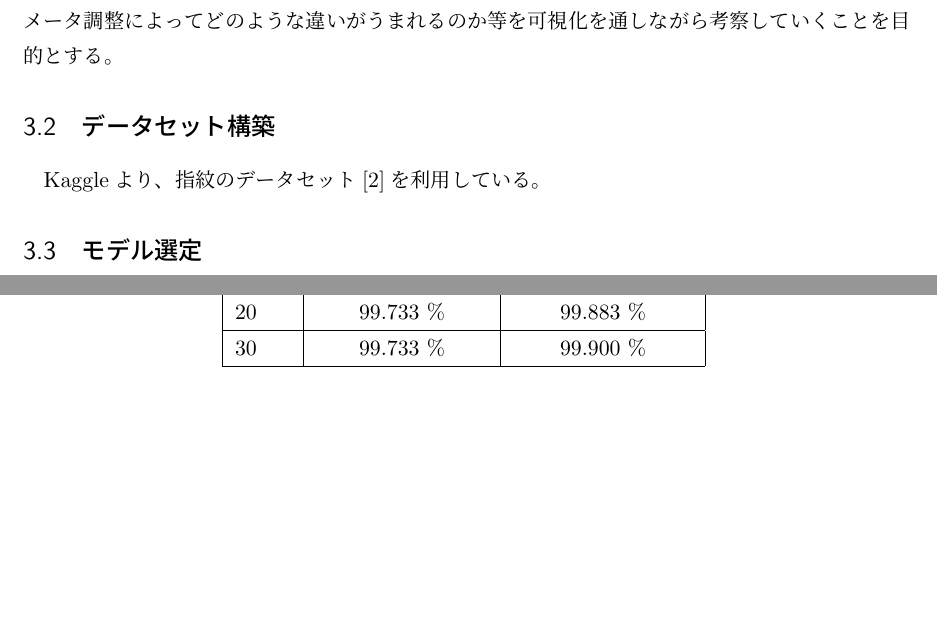
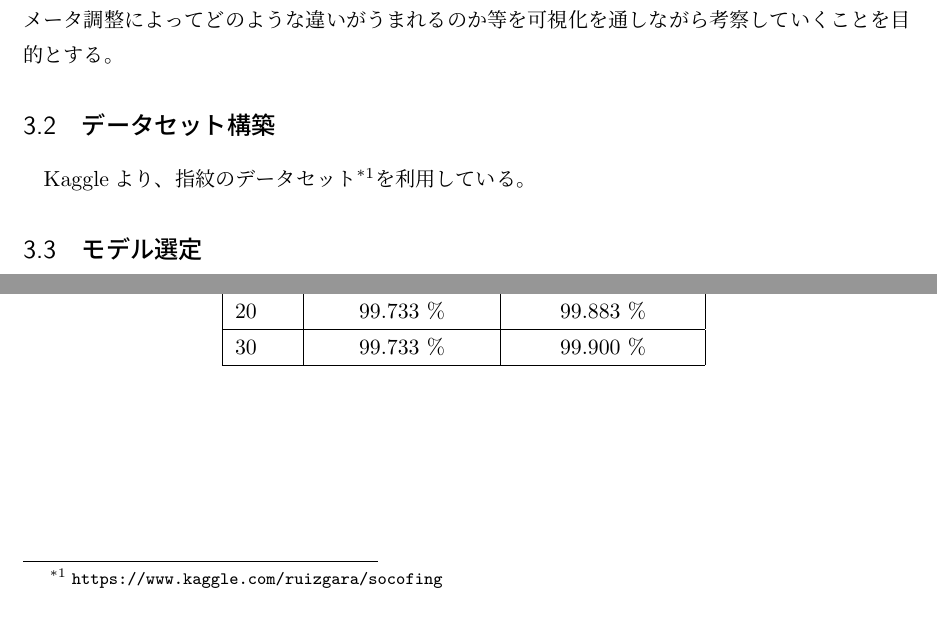
Before and after one commit to Kinkai-10/fingerprint, a LaTeX document (report_G3.tex): two parts of page 5 of 8, joined at a grey line, cut so that both start at the same text, the shorter picture padded with empty space. Compiled offline with pLaTeX and dvipdfmx.

Commit message:
脚注追加

```diff
--- a/report_G3.tex
+++ b/report_G3.tex
@@ -64,7 +64,7 @@ Convolutional Neural Network （これよりCNNと呼ぶ）は畳み込みニュ
 
 
 \subsection{データセット構築}
-Kaggleより、指紋のデータセット\cite{dataset}を利用している。
+Kaggleより、指紋のデータセット\footnote{\url{https://www.kaggle.com/ruizgara/socofing}}を利用している。
 
 \subsection{モデル選定}
 アルゴリズムは序章で述べたとおり、CNNを利用しており、\cite{algorithm}のコードを参考にしている。
```
Also changed, not shown: report_G3.pdf.
